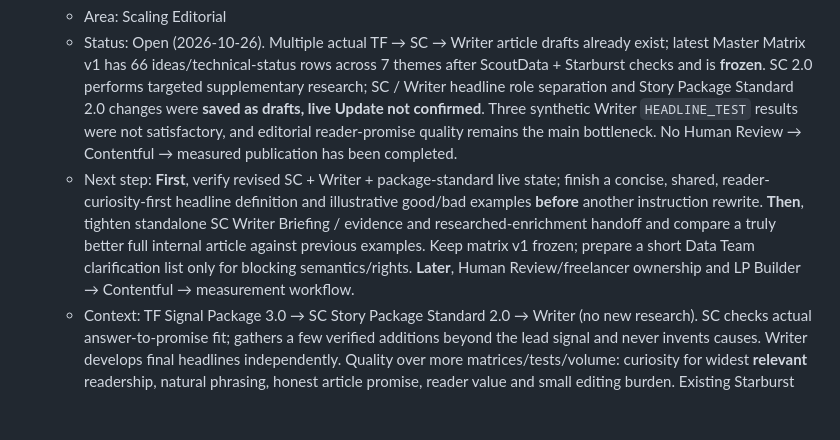
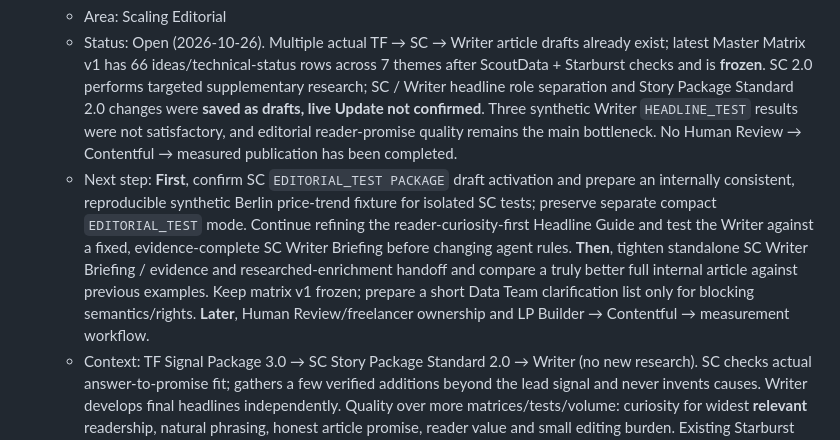
Before and after one commit to scout24-creative-ops/creative-ops, a Markdown page: tasks.md, the part around the change. Rendered like a GitHub page; blank space fills up the shorter version.

Commit message:
Update scaling editorial test next step

```diff
--- a/tasks.md
+++ b/tasks.md
@@ -5,7 +5,7 @@
 - [ ] Improve Scaling Editorial editorial quality and complete publish–measure loop
   - Area: Scaling Editorial
   - Status: Open (2026-10-26). Multiple actual TF → SC → Writer article drafts already exist; latest Master Matrix v1 has 66 ideas/technical-status rows across 7 themes after ScoutData + Starburst checks and is **frozen**. SC 2.0 performs targeted supplementary research; SC / Writer headline role separation and Story Package Standard 2.0 changes were **saved as drafts, live Update not confirmed**. Three synthetic Writer `HEADLINE_TEST` results were not satisfactory, and editorial reader-promise quality remains the main bottleneck. No Human Review → Contentful → measured publication has been completed.
-  - Next step: **First**, verify revised SC + Writer + package-standard live state; finish a concise, shared, reader-curiosity-first headline definition and illustrative good/bad examples **before** another instruction rewrite. **Then**, tighten standalone SC Writer Briefing / evidence and researched-enrichment handoff and compare a truly better full internal article against previous examples. Keep matrix v1 frozen; prepare a short Data Team clarification list only for blocking semantics/rights. **Later**, Human Review/freelancer ownership and LP Builder → Contentful → measurement workflow.
+  - Next step: **First**, confirm SC `EDITORIAL_TEST PACKAGE` draft activation and prepare an internally consistent, reproducible synthetic Berlin price-trend fixture for isolated SC tests; preserve separate compact `EDITORIAL_TEST` mode. Continue refining the reader-curiosity-first Headline Guide and test the Writer against a fixed, evidence-complete SC Writer Briefing before changing agent rules. **Then**, tighten standalone SC Writer Briefing / evidence and researched-enrichment handoff and compare a truly better full internal article against previous examples. Keep matrix v1 frozen; prepare a short Data Team clarification list only for blocking semantics/rights. **Later**, Human Review/freelancer ownership and LP Builder → Contentful → measurement workflow.
   - Context: TF Signal Package 3.0 → SC Story Package Standard 2.0 → Writer (no new research). SC checks actual answer-to-promise fit; gathers a few verified additions beyond the lead signal and never invents causes. Writer develops final headlines independently. Quality over more matrices/tests/volume: curiosity for widest **relevant** readership, natural phrasing, honest article promise, reader value and small editing burden. Existing Starburst write-capable actions are **not** technically disabled. Fotocasa AI benchmarking follow-up is exploratory; no technical setup known.
   - Source: Dominik's agreed Scaling Editorial decisions and tests, 2026-10-21 to 2026-10-26; detailed status in projects/editorial-lighthouse.md
 
```
